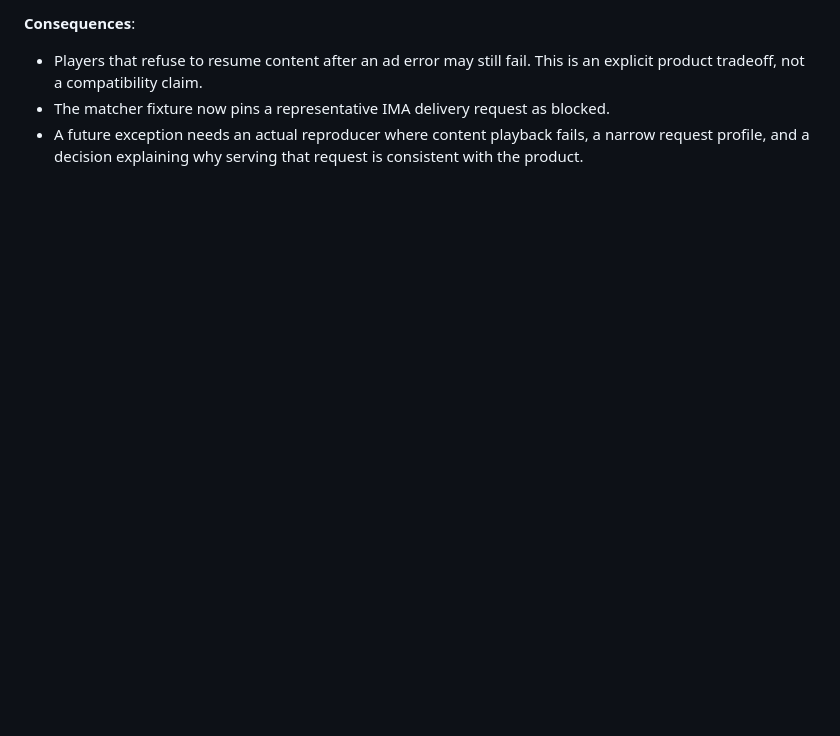
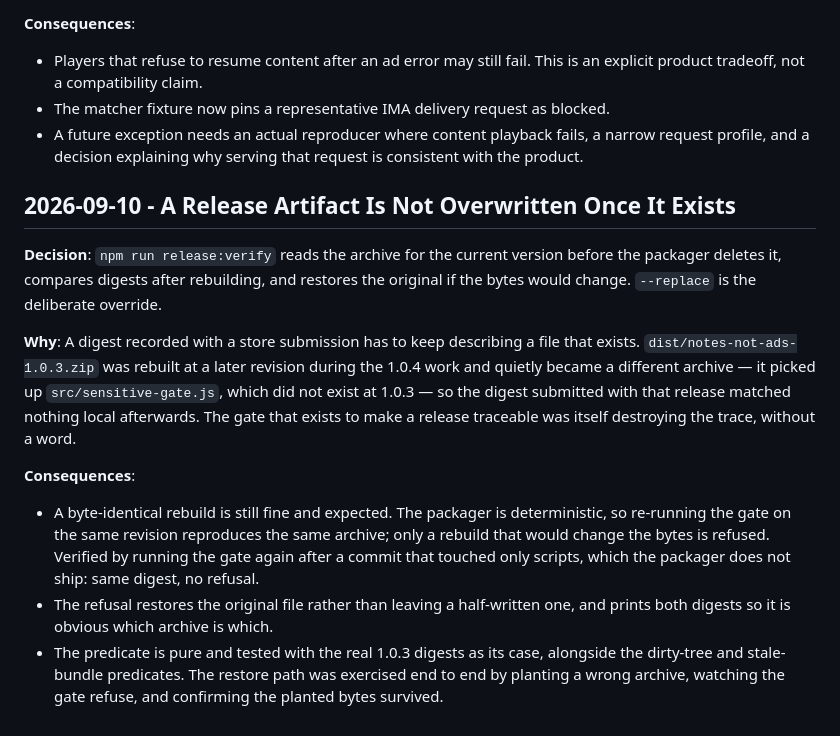
Before and after one commit to Kyi101/notes-not-ads, a Markdown page: DECISIONS.md, the part around the change. Rendered like a GitHub page; blank space fills up the shorter version.

Commit message:
Record the artifact-clobber guard
Map entry and a DECISIONS note. The restore path was exercised end to end
by planting a wrong archive, watching the gate refuse, and confirming the
planted bytes survived rather than being half-written over.

Co-Authored-By: Claude Opus 5 <noreply@anthropic.com>

```diff
--- a/DECISIONS.md
+++ b/DECISIONS.md
@@ -2319,3 +2319,29 @@ poorly. The private experiment and raw results live outside Git under
 - A future exception needs an actual reproducer where content playback fails,
   a narrow request profile, and a decision explaining why serving that request
   is consistent with the product.
+
+## 2026-09-10 - A Release Artifact Is Not Overwritten Once It Exists
+
+**Decision**: `npm run release:verify` reads the archive for the current version
+before the packager deletes it, compares digests after rebuilding, and restores
+the original if the bytes would change. `--replace` is the deliberate override.
+
+**Why**: A digest recorded with a store submission has to keep describing a file
+that exists. `dist/notes-not-ads-1.0.3.zip` was rebuilt at a later revision
+during the 1.0.4 work and quietly became a different archive — it picked up
+`src/sensitive-gate.js`, which did not exist at 1.0.3 — so the digest submitted
+with that release matched nothing local afterwards. The gate that exists to make
+a release traceable was itself destroying the trace, without a word.
+
+**Consequences**:
+- A byte-identical rebuild is still fine and expected. The packager is
+  deterministic, so re-running the gate on the same revision reproduces the same
+  archive; only a rebuild that would change the bytes is refused. Verified by
+  running the gate again after a commit that touched only scripts, which the
+  packager does not ship: same digest, no refusal.
+- The refusal restores the original file rather than leaving a half-written one,
+  and prints both digests so it is obvious which archive is which.
+- The predicate is pure and tested with the real 1.0.3 digests as its case,
+  alongside the dirty-tree and stale-bundle predicates. The restore path was
+  exercised end to end by planting a wrong archive, watching the gate refuse,
+  and confirming the planted bytes survived.
```
Also changed, not shown: AGENTS.md (+1 -1 lines).
